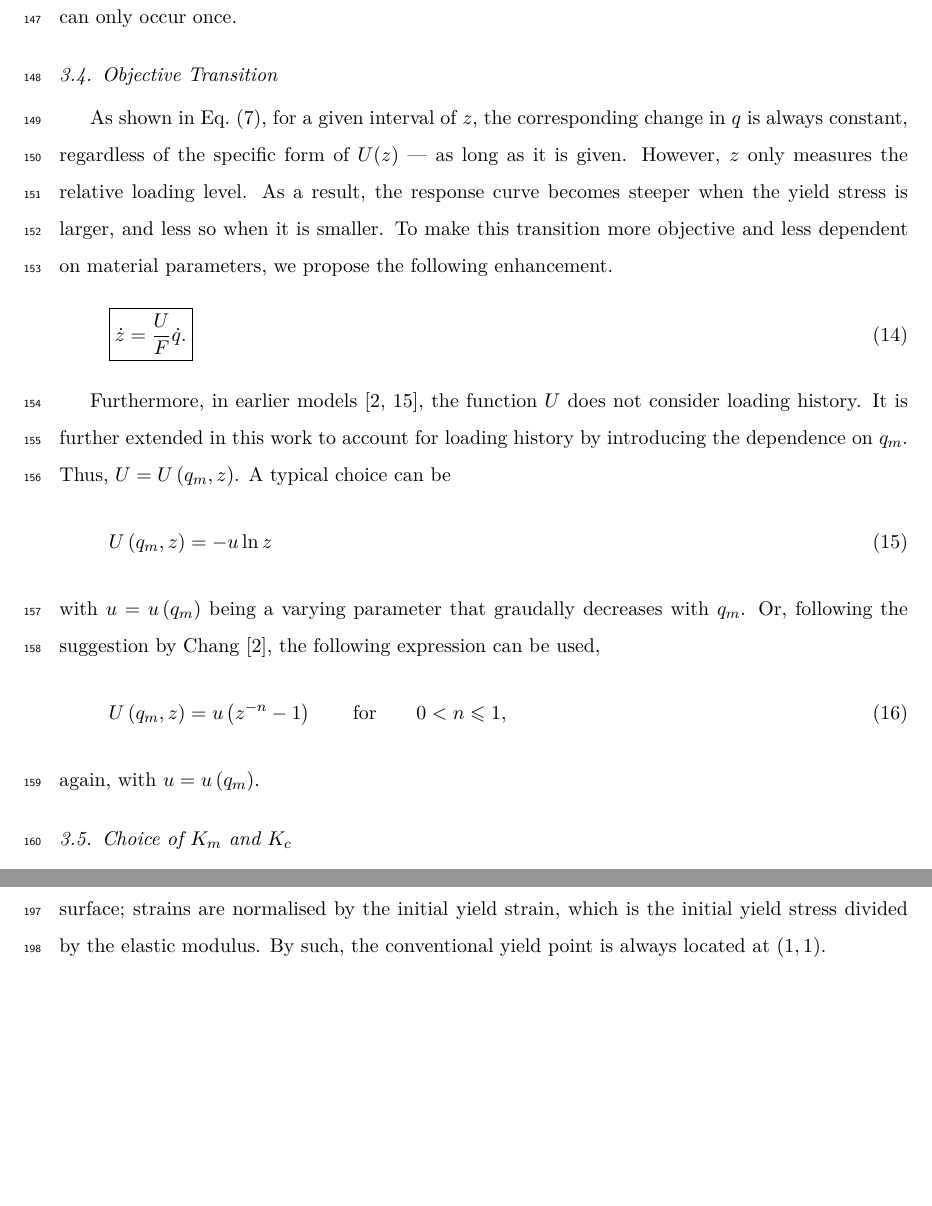
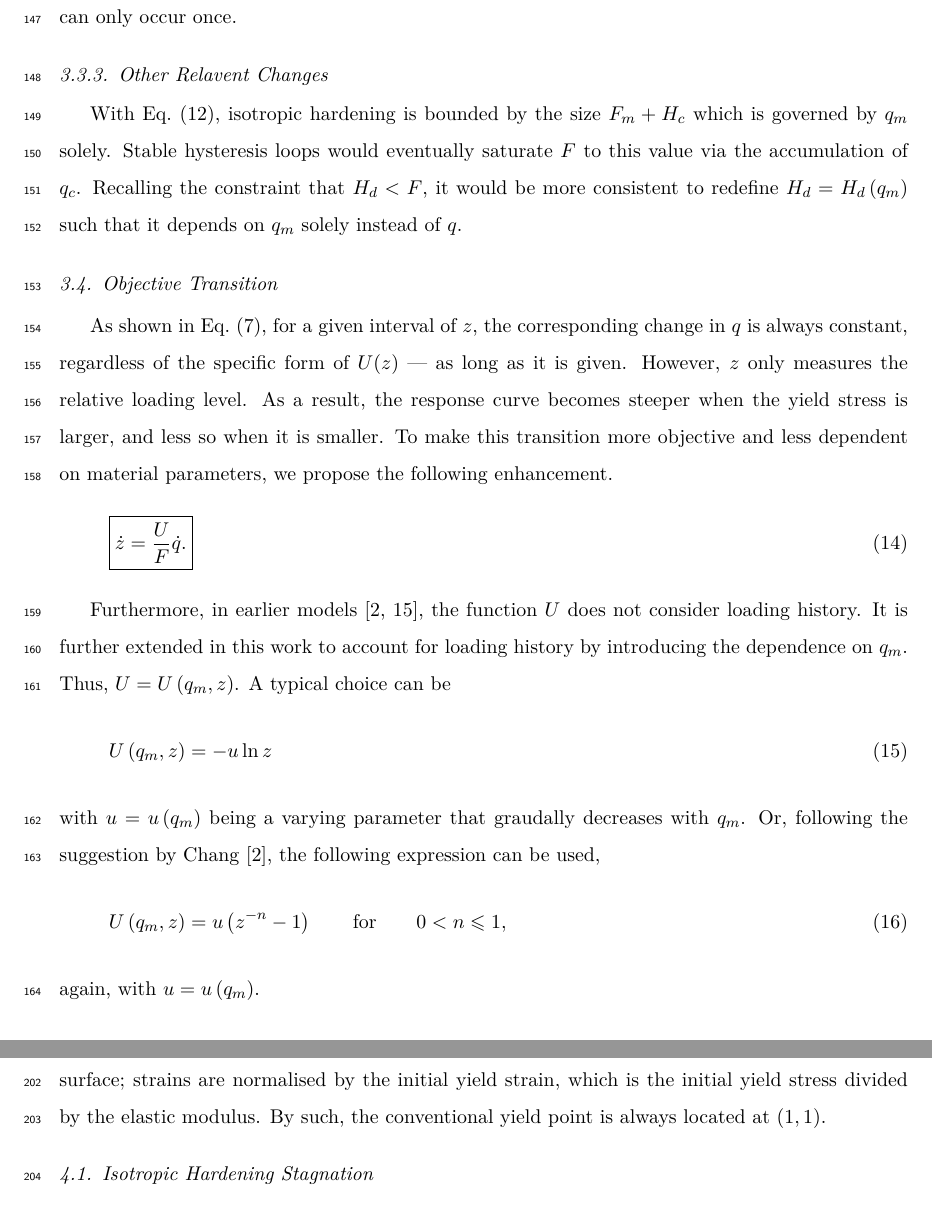
Before and after one commit to TLCFEM/balloon-v1, a LaTeX paper (BALLOON.tex, which reads SEC/FLEX.tex): two parts of pages 8 and 10 of 12 before the commit and two parts of pages 8 and 11 of 12 after it, joined at a grey line, cut so that both start at the same text, the shorter picture padded with empty space. Compiled offline with pdfLaTeX.

Commit message:
Add isotropic hardening constraints and clarify hysteresis loop behavior in FLEX.tex

```diff
--- a/SEC/FLEX.tex
+++ b/SEC/FLEX.tex
@@ -64,6 +64,10 @@ With the evolution of $q_c$, $F_c$ would gradually saturate to $H_c$.
 Meanwhile, since $H_c=H_c\left(q_m\right)$ depends on $q_m$, it would also evolve during monotonic loading phases.
 \eqsref{eq:fc} thus allows multi-stage saturation that allows cyclic hardening/softening under various loading histories.
 This differs from other models in the literature \citep[e.g.,][]{Ohno1982,Zheng2026} in which similar saturation can only occur once.
+\subsubsection{Other Relavent Changes}
+With \eqsref{eq:f_revised}, isotropic hardening is bounded by the size $F_m+H_c$ which is governed by $q_m$ solely.
+Stable hysteresis loops would eventually saturate $F$ to this value via the accumulation of $q_c$.
+Recalling the constraint that $H_d<F$, it would be more consistent to redefine $H_d=H_d\left(q_m\right)$ such that it depends on $q_m$ solely instead of $q$.
 \subsection{Objective Transition}
 As shown in \eqsref{eq:int_z}, for a given interval of $z$, the corresponding change in $q$ is always constant, regardless of the specific form of $U(z)$ --- as long as it is given.
 However, $z$ only measures the relative loading level.
```
